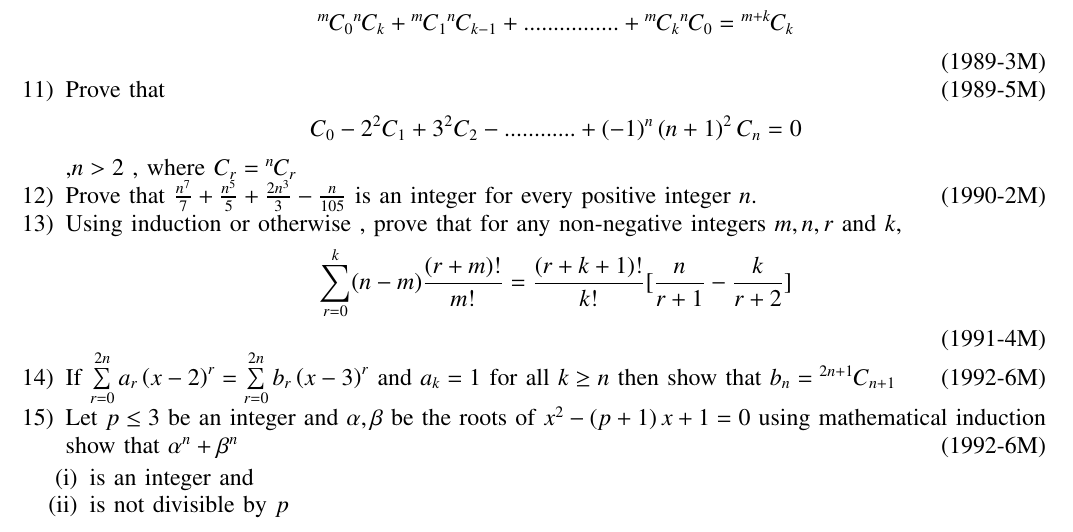
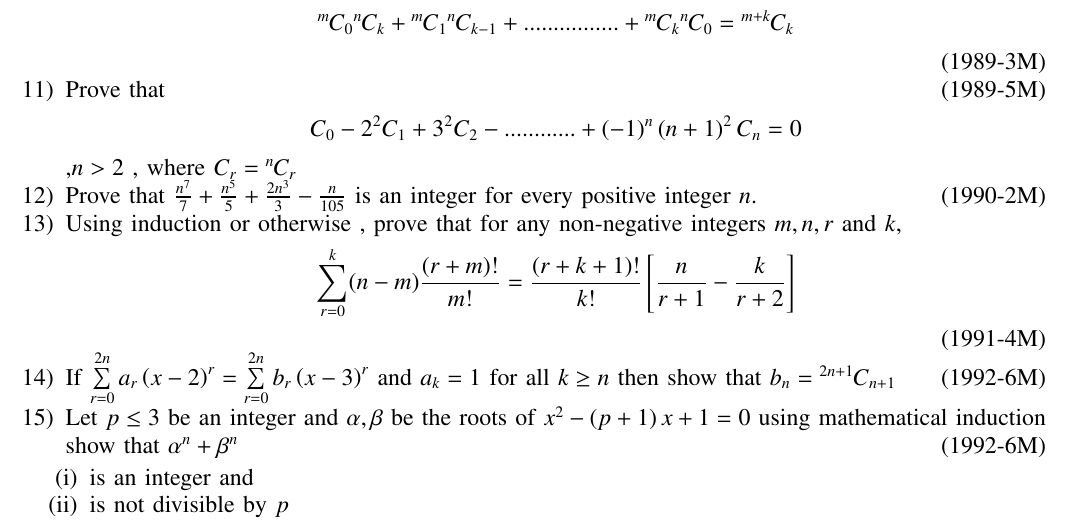
Before and after one commit to plmaras/EE1030, a LaTeX problem sheet (Assignment_1/jeeprblm.tex): part of the page, cut so that both start at the same text. Compiled offline with pdfLaTeX.

Commit message:
Add files via upload

```diff
--- a/Assignment_1/jeeprblm.tex
+++ b/Assignment_1/jeeprblm.tex
@@ -115,7 +115,7 @@ C_1 + 2C_2x + 3C_3x^2 + .............. + 2nC_{2n}x^{2n-1}   =    2n(1+x)^{2n-1}
 
 	    \item Using induction or otherwise , prove that for any non-negative integers $m,n,r$ and $ k$,
 		    \begin{align*}
-			    \sum_{r=0}^{k}(n-m)\frac{(r+m)!}{m!}= \frac{(r+k+1)!}{k!}[\frac{n}{r+1}-\frac{k}{r+2}]
+			    \sum_{r=0}^{k}(n-m)\frac{(r+m)!}{m!}= \frac{(r+k+1)!}{k!}\sbrak{\frac{n}{r+1}-\frac{k}{r+2}}
 		    \end{align*}
 		     \hfill{(1991-4M)}
 
```
Also changed, not shown: Assignment_1/jeeprblm.pdf, 1 other file.
